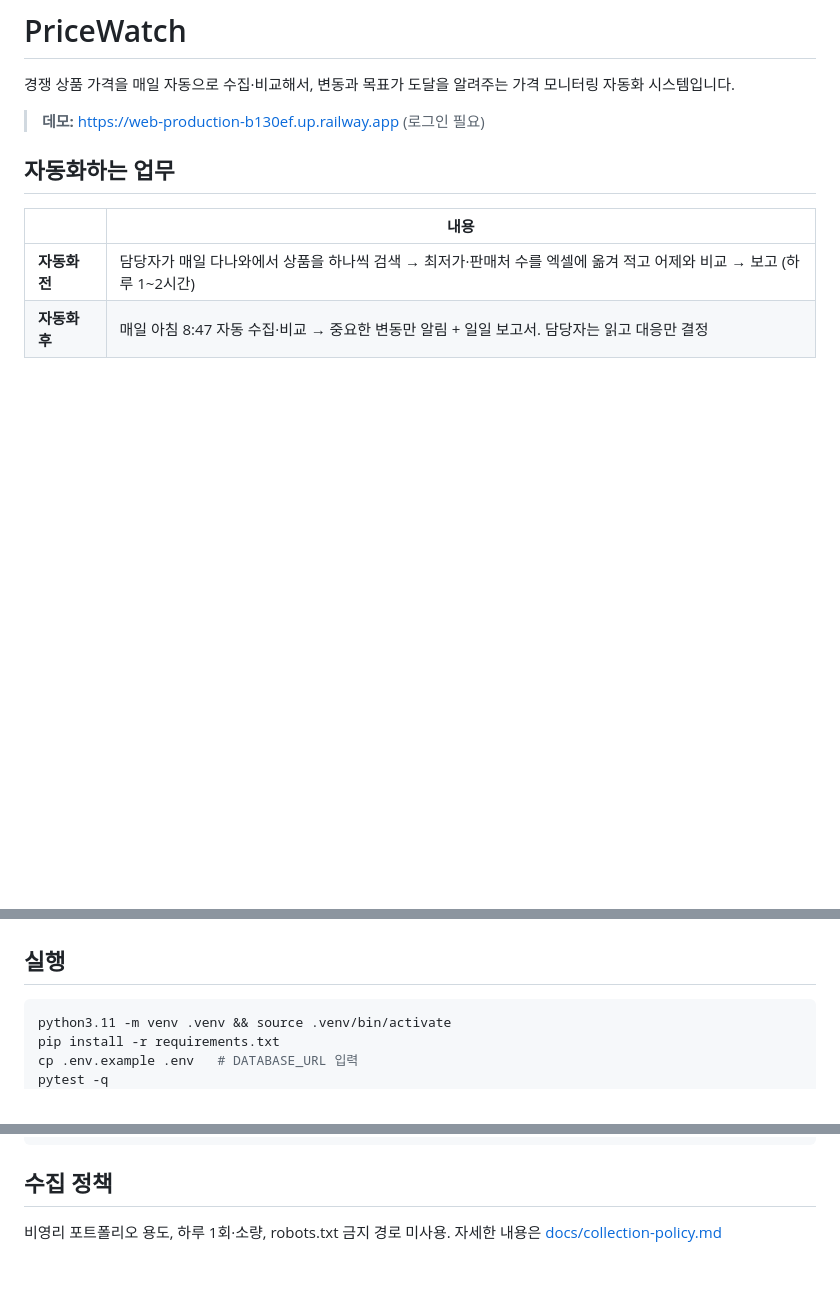
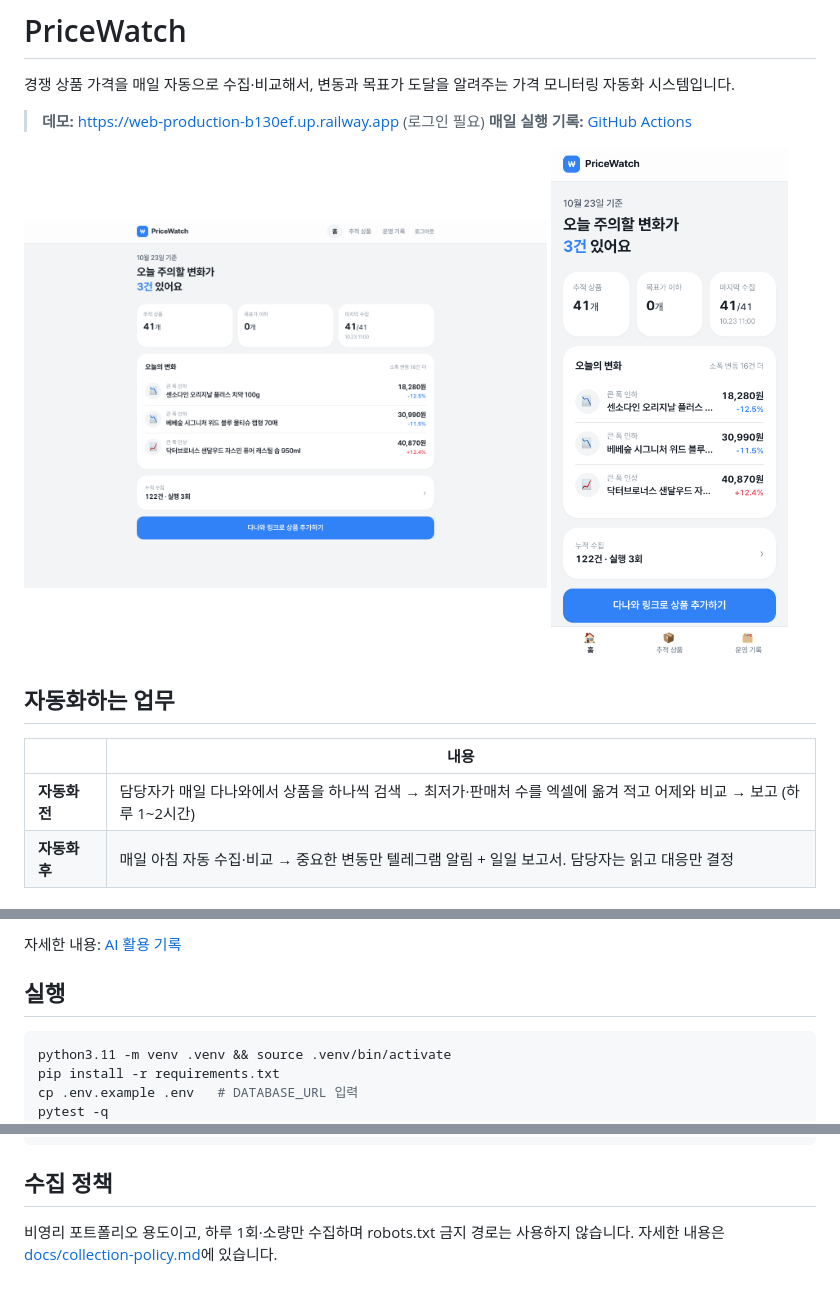
Before and after one commit to lcr0605/pricewatch, a Markdown page: README.md, 3 parts joined by grey strips. Rendered like a GitHub page; pictures changed too: docs/images/desktop-home.png (added), docs/images/mobile-home.png (added); blank space fills up the shorter version.

````diff
--- a/README.md
+++ b/README.md
@@ -3,10 +3,16 @@
 경쟁 상품 가격을 매일 자동으로 수집·비교해서, 변동과 목표가 도달을 알려주는 가격 모니터링 자동화 시스템입니다.
 
 > **데모:** https://web-production-b130ef.up.railway.app (로그인 필요)
+> **매일 실행 기록:** [GitHub Actions](https://github.com/lcr0605/pricewatch/actions/workflows/daily.yml)
+
+<p>
+  <img src="docs/images/desktop-home.png" alt="홈 화면: 오늘 주의할 변화" width="66%">
+  <img src="docs/images/mobile-home.png" alt="모바일 홈 화면" width="30%">
+</p>
 
 ## 자동화하는 업무
 | | 내용 |
 |---|---|
 | **자동화 전** | 담당자가 매일 다나와에서 상품을 하나씩 검색 → 최저가·판매처 수를 엑셀에 옮겨 적고 어제와 비교 → 보고 (하루 1~2시간) |
-| **자동화 후** | 매일 아침 8:47 자동 수집·비교 → 중요한 변동만 알림 + 일일 보고서. 담당자는 읽고 대응만 결정 |
+| **자동화 후** | 매일 아침 자동 수집·비교 → 중요한 변동만 텔레그램 알림 + 일일 보고서. 담당자는 읽고 대응만 결정 |
 
@@ -22,3 +97,4 @@
+자세한 내용: [AI 활용 기록](docs/ai-log.md)
 
 ## 실행
 ```bash
@@ -33,4 +109,4 @@ uvicorn app.web.main:app --reload   # 대시보드 http://localhost:8000
 ```
 
 ## 수집 정책
-비영리 포트폴리오 용도, 하루 1회·소량, robots.txt 금지 경로 미사용. 자세한 내용은 [docs/collection-policy.md](docs/collection-policy.md)
+비영리 포트폴리오 용도이고, 하루 1회·소량만 수집하며 robots.txt 금지 경로는 사용하지 않습니다. 자세한 내용은 [docs/collection-policy.md](docs/collection-policy.md)에 있습니다.
````
Also changed, not shown: other parts of README.md (+78 -9 lines), docs/collection-policy.md (+1 -0 lines), docs/images/desktop-detail.png (added), docs/images/desktop-products.png (added), docs/images/desktop-runs.png (added).
